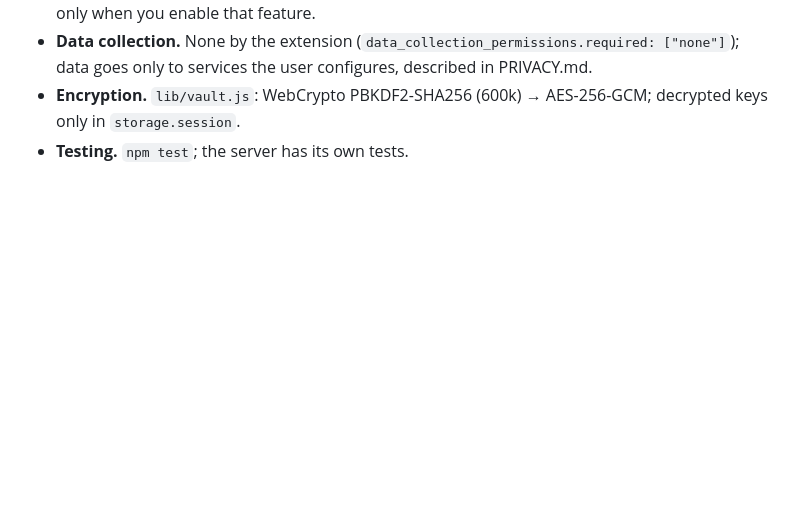
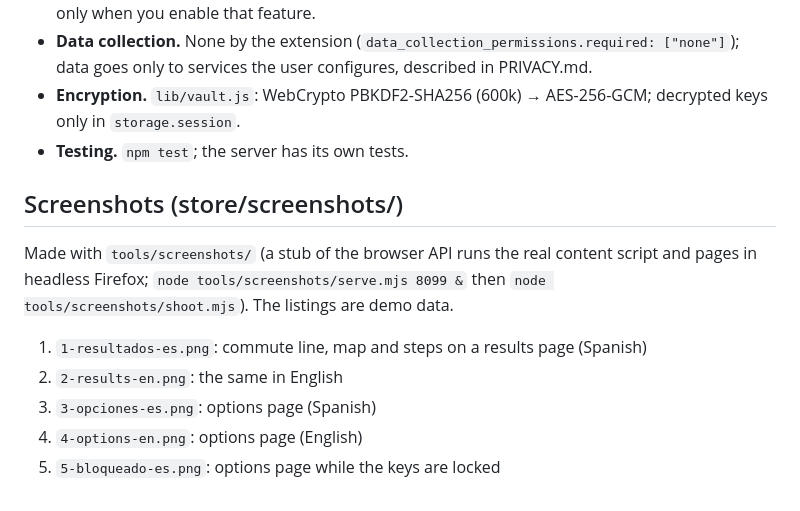
Before and after one commit to SelfishCoconut/idealista-commute, a Markdown page: store/listing.md, the part around the change. Drawn GitHub-style; blank space fills up the shorter version.

```diff
--- a/store/listing.md
+++ b/store/listing.md
@@ -81,3 +81,12 @@ Open source: https://github.com/SelfishCoconut/idealista-commute
   services the user configures, described in PRIVACY.md.
 - **Encryption.** `lib/vault.js`: WebCrypto PBKDF2-SHA256 (600k) → AES-256-GCM; decrypted keys only in `storage.session`.
 - **Testing.** `npm test`; the server has its own tests.
+
+## Screenshots (store/screenshots/)
+Made with `tools/screenshots/` (a stub of the browser API runs the real content script and pages in headless Firefox;
+`node tools/screenshots/serve.mjs 8099 &` then `node tools/screenshots/shoot.mjs`). The listings are demo data.
+1. `1-resultados-es.png`: commute line, map and steps on a results page (Spanish)
+2. `2-results-en.png`: the same in English
+3. `3-opciones-es.png`: options page (Spanish)
+4. `4-options-en.png`: options page (English)
+5. `5-bloqueado-es.png`: options page while the keys are locked
```
Also changed, not shown: README.md (+12 -0 lines), store/screenshots/1-resultados-es.png (added), store/screenshots/2-results-en.png (added), store/screenshots/3-opciones-es.png (added), store/screenshots/4-options-en.png (added), store/screenshots/5-bloqueado-es.png (added), 10 other files.
